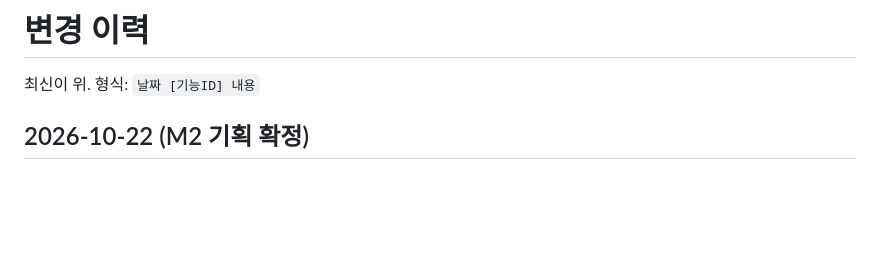
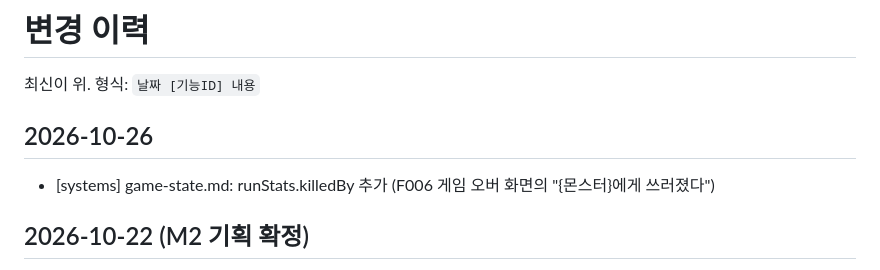
Before and after one commit to sunjae-gif/dungeon-roguelike, a Markdown page: CHANGELOG.md, the part around the change. Drawn GitHub-style; blank space fills up the shorter version.

Commit message:
docs: game-state.md에 runStats.killedBy 추가 (F006)
Co-Authored-By: Claude Opus 5.5 <noreply@anthropic.com>

```diff
--- a/CHANGELOG.md
+++ b/CHANGELOG.md
@@ -1,6 +1,9 @@
 # 변경 이력
 
 최신이 위. 형식: `날짜 [기능ID] 내용`
+
+## 2026-10-26
+- [systems] game-state.md: runStats.killedBy 추가 (F006 게임 오버 화면의 "{몬스터}에게 쓰러졌다")
 
 ## 2026-10-22 (M2 기획 확정)
 - [F004] 몬스터 시야를 "플레이어 시야 −1"에서 공통 고정값 monsterSightRadius(7)로 변경. 몬스터 위치에서 F002 방식 시야로 계산
```
Also changed, not shown: 30-systems/game-state.md (+1 -1 lines).
